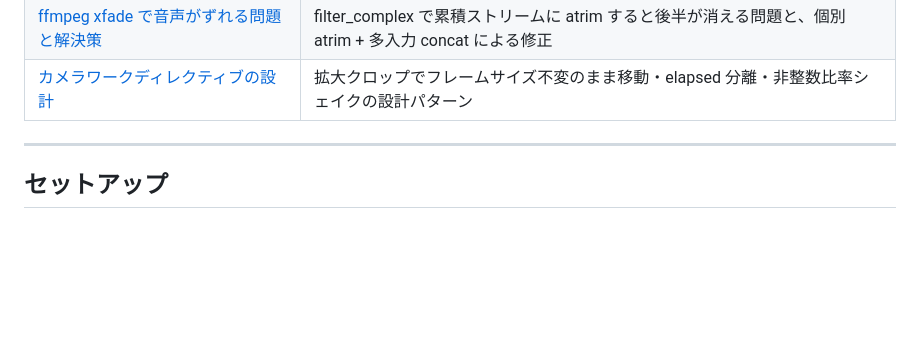
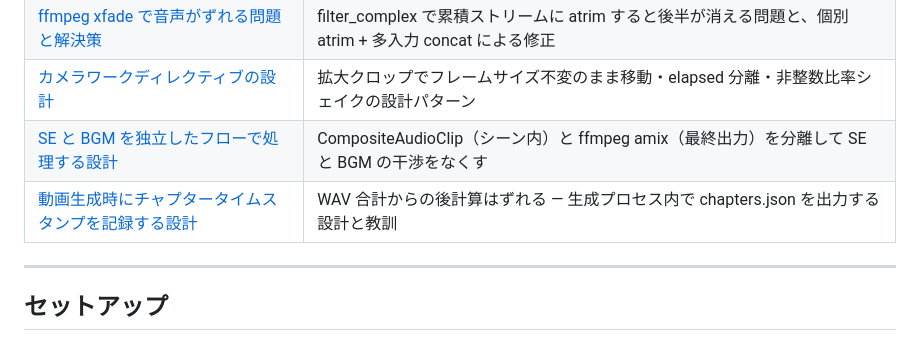
Before and after one commit to t-motoki/yum-samples, a Markdown page: README.md, the part around the change. Drawn GitHub-style; blank space fills up the shorter version.

```diff
--- a/README.md
+++ b/README.md
@@ -60,6 +60,8 @@
 | [ディレクティブのスコープ設計](./notes/directive-scope-design.md) | 台本ディレクティブが「どこまで影響するか」を per-clip 追跡で制御する設計パターン |
 | [ffmpeg xfade で音声がずれる問題と解決策](./notes/ffmpeg-xfade-audio-concat.md) | filter_complex で累積ストリームに atrim すると後半が消える問題と、個別 atrim + 多入力 concat による修正 |
 | [カメラワークディレクティブの設計](./notes/camera-work-directives.md) | 拡大クロップでフレームサイズ不変のまま移動・elapsed 分離・非整数比率シェイクの設計パターン |
+| [SE と BGM を独立したフローで処理する設計](./notes/se-bgm-independent-mixing.md) | CompositeAudioClip（シーン内）と ffmpeg amix（最終出力）を分離して SE と BGM の干渉をなくす |
+| [動画生成時にチャプタータイムスタンプを記録する設計](./notes/chapter-timestamps-from-generation.md) | WAV 合計からの後計算はずれる — 生成プロセス内で chapters.json を出力する設計と教訓 |
 
 ---
 
```
Also changed, not shown: notes/chapter-timestamps-from-generation.md (added, +140 -0 lines), notes/se-bgm-independent-mixing.md (added, +108 -0 lines).
